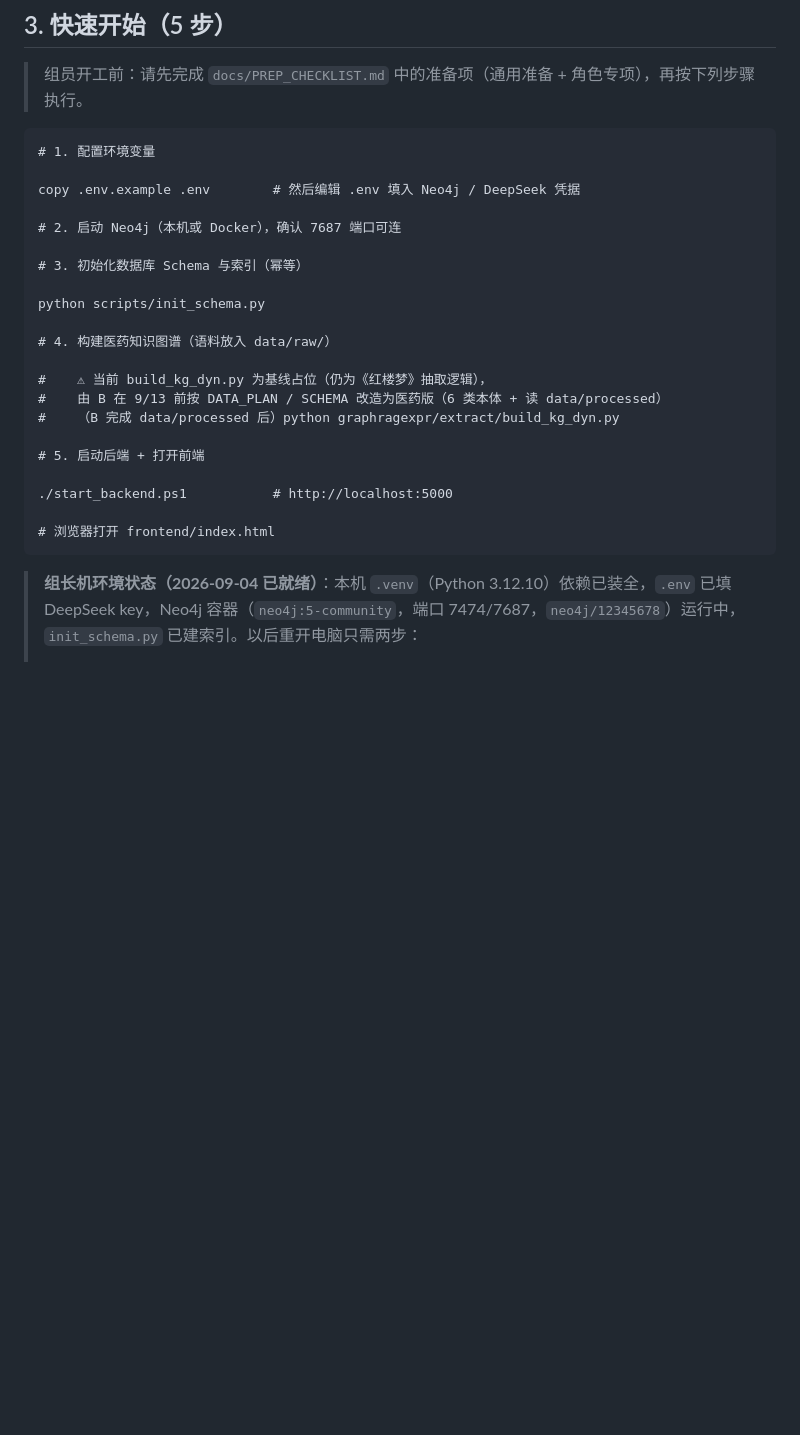
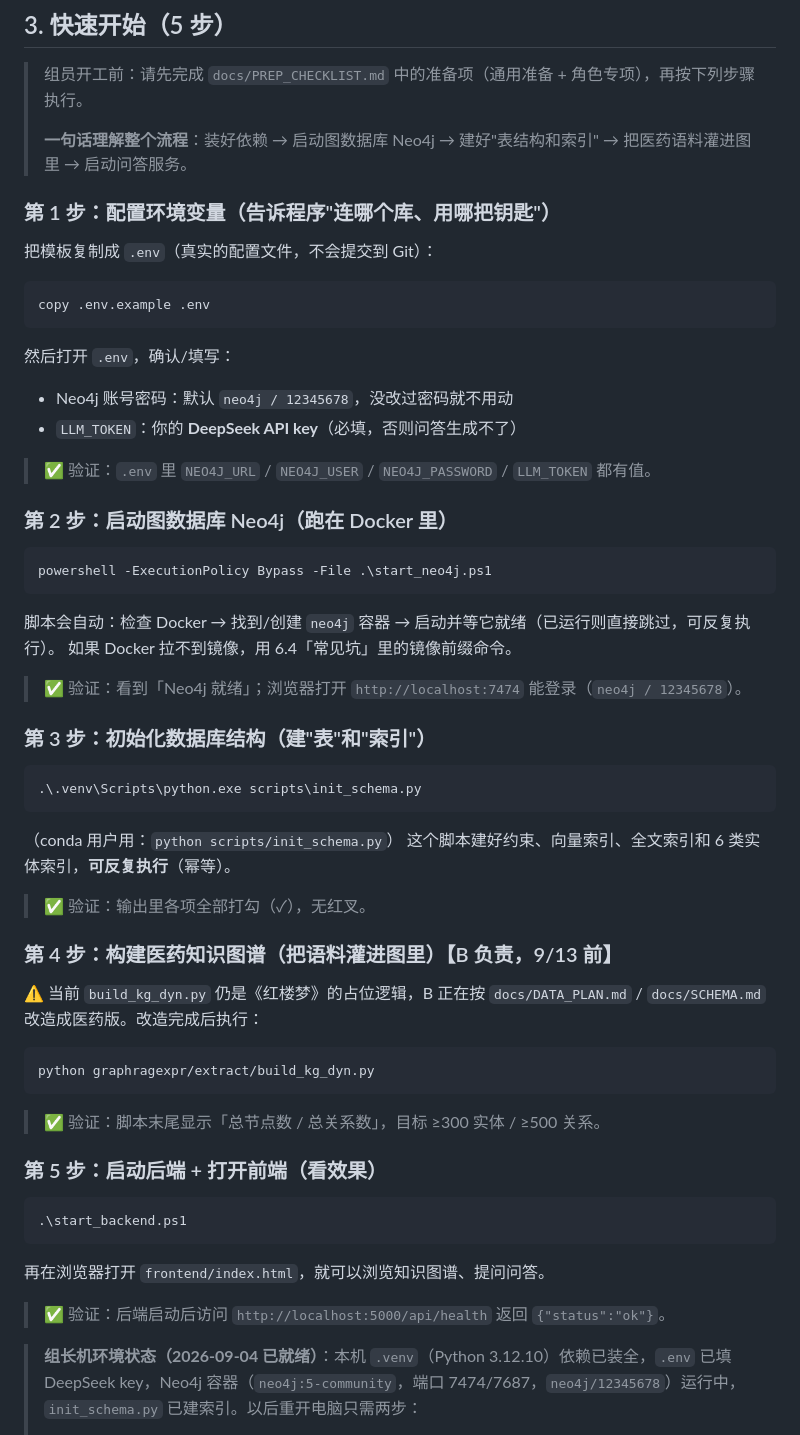
Before and after one commit to czh881177/GraphRAG, a Markdown page: README.md, the part around the change. GitHub-like rendering; blank space fills up the shorter version.

Commit message:
docs: rewrite README quick start to beginner-friendly steps (A)

````diff
--- a/README.md
+++ b/README.md
@@ -67,32 +67,64 @@ graphRAG/
 ## 3. 快速开始（5 步）
 
 > 组员开工前：请先完成 `docs/PREP_CHECKLIST.md` 中的准备项（通用准备 + 角色专项），再按下列步骤执行。
+>
+> **一句话理解整个流程**：装好依赖 → 启动图数据库 Neo4j → 建好"表结构和索引" → 把医药语料灌进图里 → 启动问答服务。
 
+### 第 1 步：配置环境变量（告诉程序"连哪个库、用哪把钥匙"）
 
+把模板复制成 `.env`（真实的配置文件，不会提交到 Git）：
 
 ```
-# 1. 配置环境变量
+copy .env.example .env
+```
 
-copy .env.example .env        # 然后编辑 .env 填入 Neo4j / DeepSeek 凭据
+然后打开 `.env`，确认/填写：
+- Neo4j 账号密码：默认 `neo4j / 12345678`，没改过密码就不用动
+- `LLM_TOKEN`：你的 **DeepSeek API key**（必填，否则问答生成不了）
 
-# 2. 启动 Neo4j（本机或 Docker），确认 7687 端口可连
+> ✅ 验证：`.env` 里 `NEO4J_URL` / `NEO4J_USER` / `NEO4J_PASSWORD` / `LLM_TOKEN` 都有值。
 
-# 3. 初始化数据库 Schema 与索引（幂等）
+### 第 2 步：启动图数据库 Neo4j（跑在 Docker 里）
 
-python scripts/init_schema.py
+```
+powershell -ExecutionPolicy Bypass -File .\start_neo4j.ps1
+```
 
-# 4. 构建医药知识图谱（语料放入 data/raw/）
+脚本会自动：检查 Docker → 找到/创建 `neo4j` 容器 → 启动并等它就绪（已运行则直接跳过，可反复执行）。
+如果 Docker 拉不到镜像，用 6.4「常见坑」里的镜像前缀命令。
 
-#    ⚠ 当前 build_kg_dyn.py 为基线占位（仍为《红楼梦》抽取逻辑），
-#    由 B 在 9/13 前按 DATA_PLAN / SCHEMA 改造为医药版（6 类本体 + 读 data/processed）
-#    （B 完成 data/processed 后）python graphragexpr/extract/build_kg_dyn.py
+> ✅ 验证：看到「Neo4j 就绪」；浏览器打开 `http://localhost:7474` 能登录（`neo4j / 12345678`）。
 
-# 5. 启动后端 + 打开前端
+### 第 3 步：初始化数据库结构（建"表"和"索引"）
 
-./start_backend.ps1           # http://localhost:5000
+```
+.\.venv\Scripts\python.exe scripts\init_schema.py
+```
 
-# 浏览器打开 frontend/index.html
+（conda 用户用：`python scripts/init_schema.py`）
+这个脚本建好约束、向量索引、全文索引和 6 类实体索引，**可反复执行**（幂等）。
+
+> ✅ 验证：输出里各项全部打勾（✓），无红叉。
+
+### 第 4 步：构建医药知识图谱（把语料灌进图里）【B 负责，9/13 前】
+
+⚠ 当前 `build_kg_dyn.py` 仍是《红楼梦》的占位逻辑，B 正在按 `docs/DATA_PLAN.md` / `docs/SCHEMA.md` 改造成医药版。改造完成后执行：
+
 ```
+python graphragexpr/extract/build_kg_dyn.py
+```
+
+> ✅ 验证：脚本末尾显示「总节点数 / 总关系数」，目标 ≥300 实体 / ≥500 关系。
+
+### 第 5 步：启动后端 + 打开前端（看效果）
+
+```
+.\start_backend.ps1
+```
+
+再在浏览器打开 `frontend/index.html`，就可以浏览知识图谱、提问问答。
+
+> ✅ 验证：后端启动后访问 `http://localhost:5000/api/health` 返回 `{"status":"ok"}`。
 
 > **组长机环境状态（2026-09-04 已就绪）**：本机 `.venv`（Python 3.12.10）依赖已装全，`.env` 已填 DeepSeek key，Neo4j 容器（`neo4j:5-community`，端口 7474/7687，`neo4j/12345678`）运行中，`init_schema.py` 已建索引。以后重开电脑只需两步：
 > 1. 打开 Docker Desktop → 运行 `powershell -ExecutionPolicy Bypass -File .\start_neo4j.ps1`（幂等，已在运行则跳过）
````
